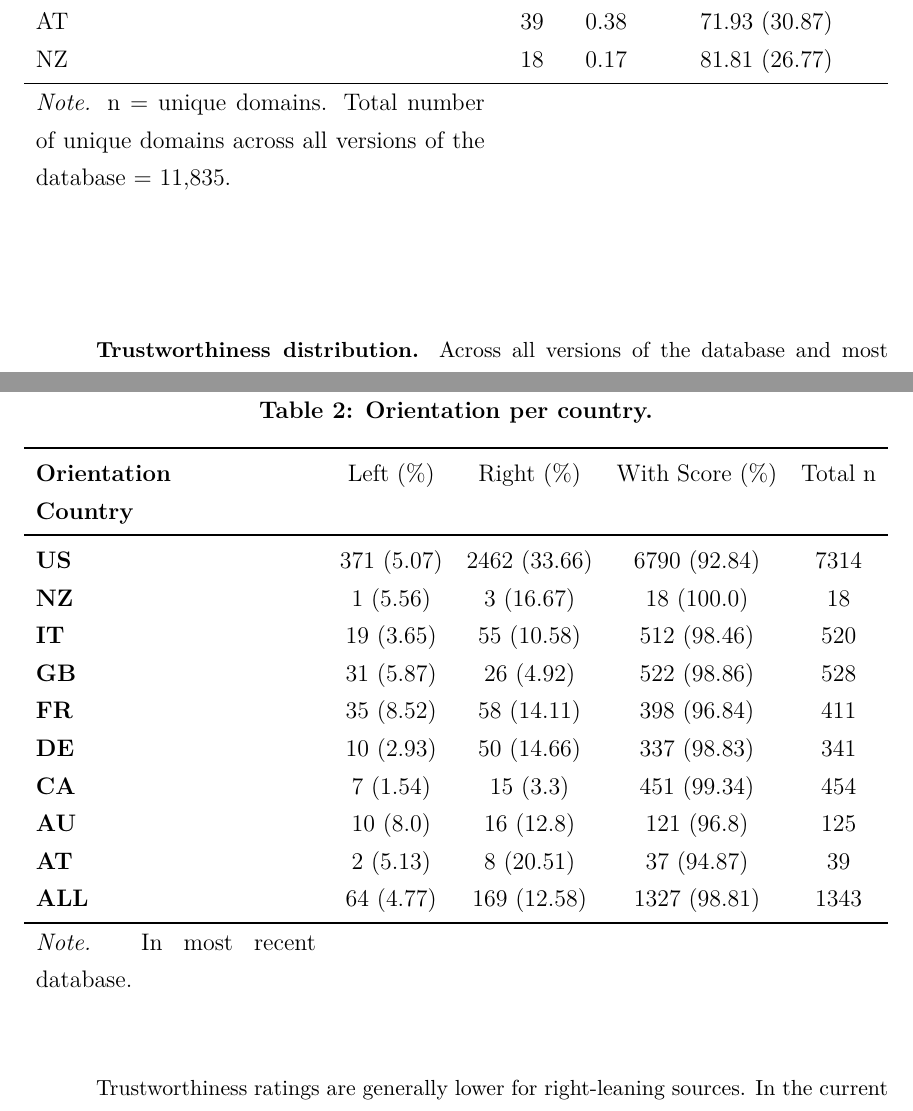
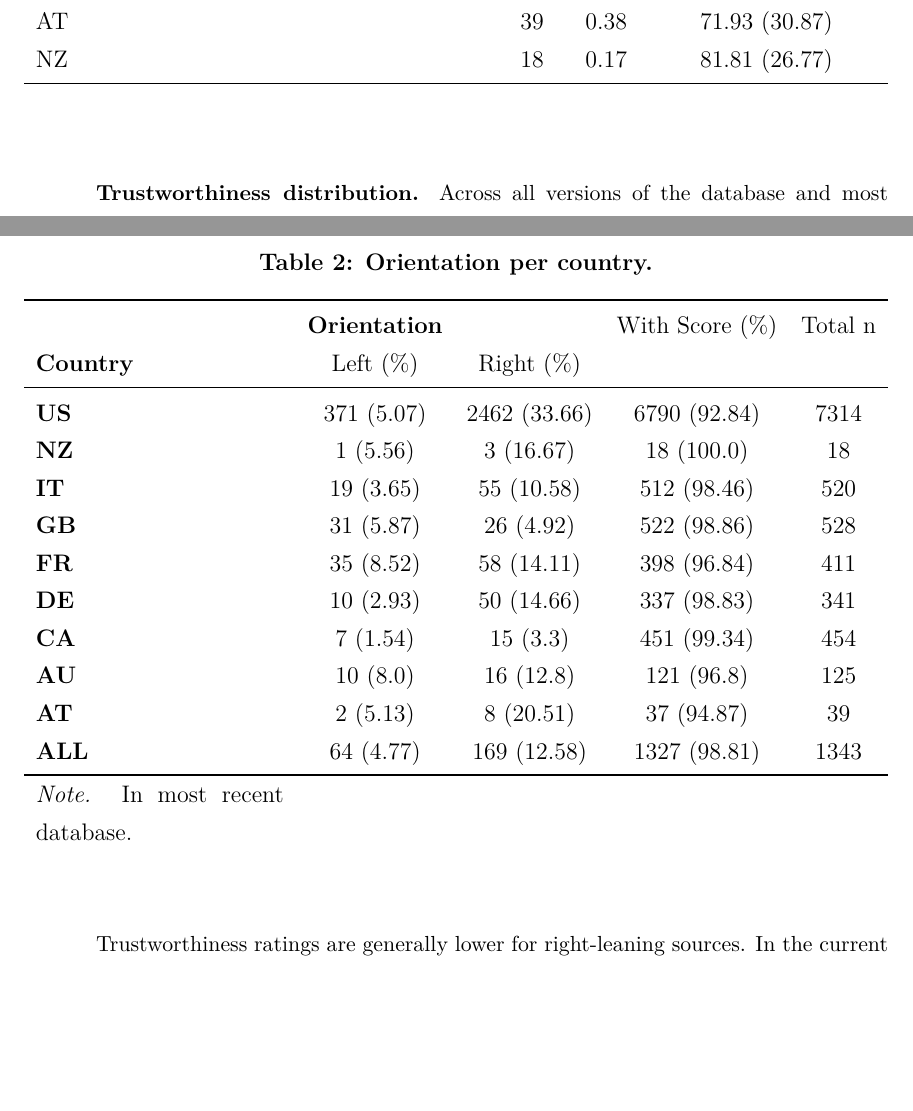
Before and after one commit to julaluehring/newsguard-review-paper, a LaTeX paper (main.tex, which reads tables/t1_countries.tex, tables/t2_orientation_countries.tex): two parts of pages 11 and 15 of 24 before the commit and two parts of pages 11 and 14 of 23 after it, joined at a grey line, cut so that both start at the same text, the shorter picture padded with empty space. Compiled offline with XeLaTeX; a missing font is replaced by an installed copy or a similar font.

```diff
--- a/tables/t1_countries.tex
+++ b/tables/t1_countries.tex
@@ -17,6 +17,5 @@
      AT &   39 &  0.38 &        71.93 (30.87) \\
      NZ &   18 &  0.17 &        81.81 (26.77) \\
 \bottomrule
-\textit{Note.} n = unique domains. Total number of unique domains across all versions of the database = 11,835.
 \end{tabularx}
 \end{table}
--- a/tables/t2_orientation_countries.tex
+++ b/tables/t2_orientation_countries.tex
@@ -4,8 +4,8 @@
 \label{table:table2}
 \begin{tabularx}{\textwidth}{ X c c c c}
 \toprule
-\textbf{Orientation} &    Left (\%) &     Right (\%) & With Score (\%) &  Total n \\
-\textbf{Country} &             &               &                &          \\
+                 &   \textbf{Orientation} &    & With Score (\%) &  Total n \\
+\textbf{Country} & Left (\%)   &  Right (\%)   &                &          \\
 \midrule
 \textbf{US     } &  371 (5.07) &  2462 (33.66) &   6790 (92.84) &     7314 \\
 \textbf{NZ     } &    1 (5.56) &     3 (16.67) &     18 (100.0) &       18 \\
```
Also changed, not shown: figures/f9-topics_orientation.png, figures/fa3-scores_orientation_per_country_95.png (added).
